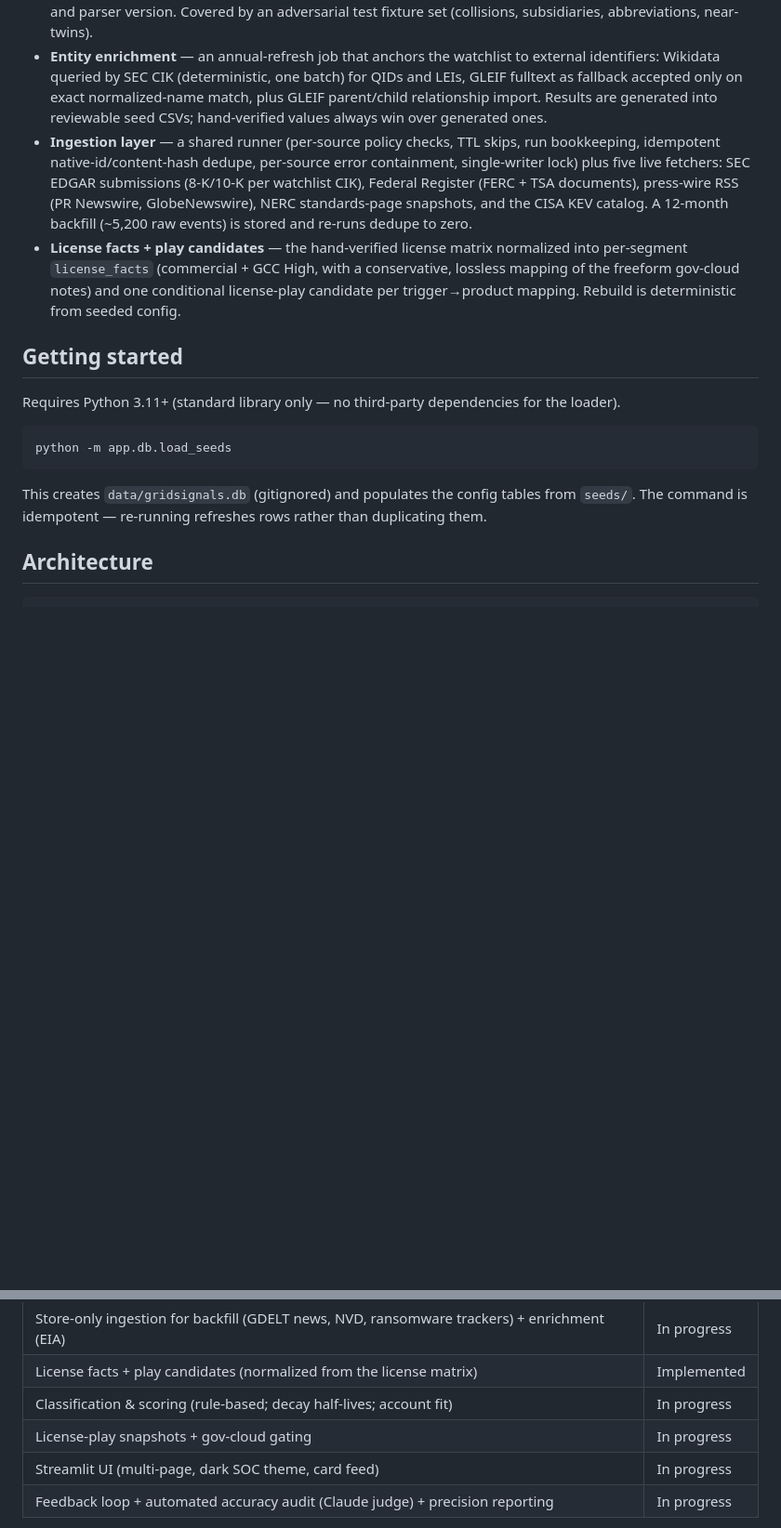
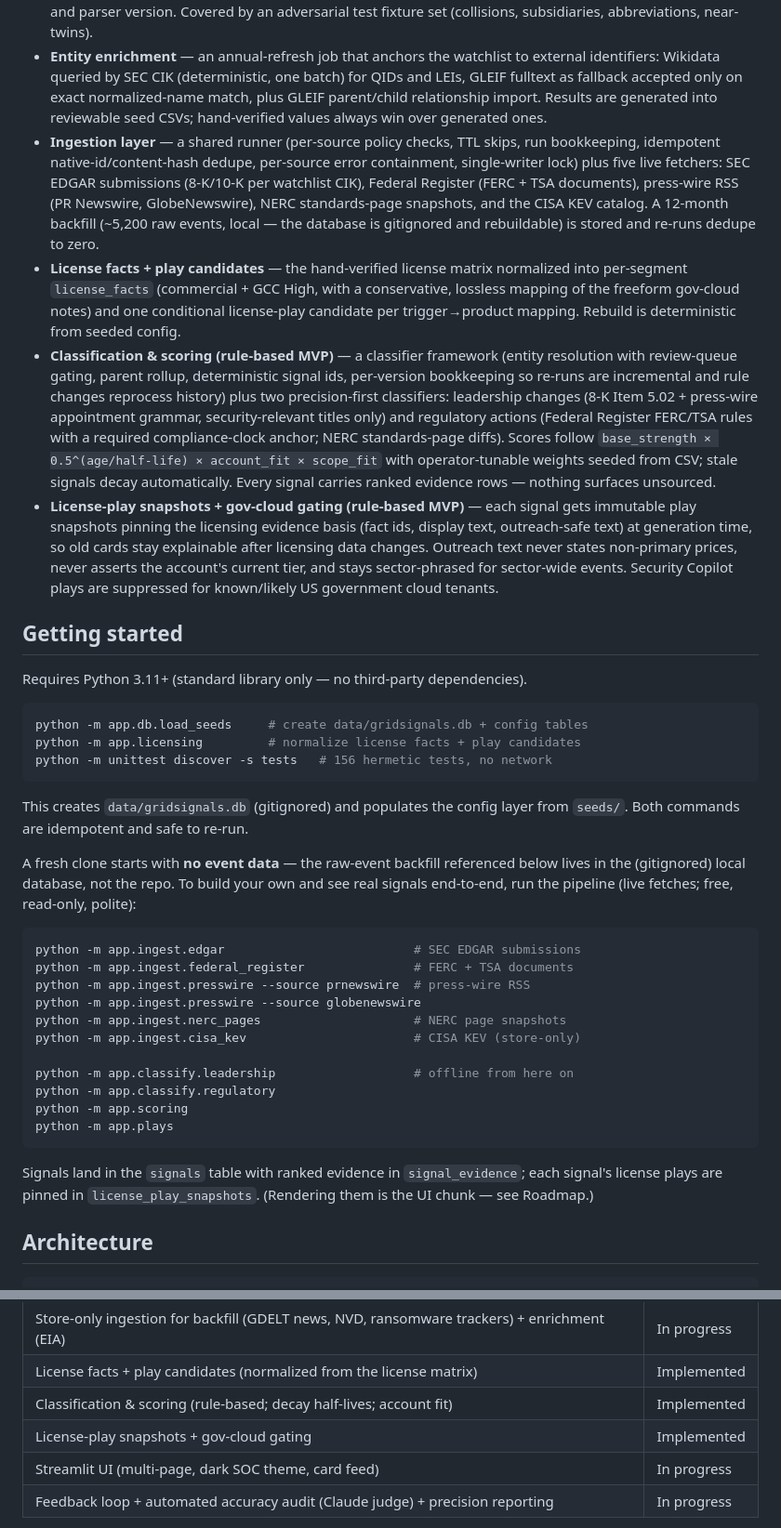
Before and after one commit to Doogit/GridReaper, a Markdown page: README.md, 2 parts joined by grey strips. Shown at 93% size. Rendered like a GitHub page; blank space fills up the shorter version.

Commit message:
docs: README - classification/scoring/snapshots implemented + full pipeline documented
Status and roadmap reflect the classification chunk. Getting started now
documents the complete flow a fresh cloner needs (load_seeds + licensing +
tests, then the ingest/classify/score/plays pipeline) and is explicit that
the raw-event backfill is local, not shipped - a fresh clone starts with no
event data.

Co-Authored-By: Claude Fable 5 <noreply@anthropic.com>

````diff
--- a/README.md
+++ b/README.md
@@ -42,18 +42,40 @@ The MVP target source set — all free and accessed read-only (GET / RSS / JSON
 - **Source policy registry** — the MVP source inventory seeded with per-source access method, poll interval, ToS status, evidence rank, and rate-limit notes.
 - **Entity resolution core** — deterministic CIK/ticker/LEI/alias matching with a fuzzy-name fallback. Known-collision names (e.g. bare "Dominion") never auto-match without corroborating context; ambiguous or low-confidence results go to a review queue instead of firing, and every match decision is logged with its terms and parser version. Covered by an adversarial test fixture set (collisions, subsidiaries, abbreviations, near-twins).
 - **Entity enrichment** — an annual-refresh job that anchors the watchlist to external identifiers: Wikidata queried by SEC CIK (deterministic, one batch) for QIDs and LEIs, GLEIF fulltext as fallback accepted only on exact normalized-name match, plus GLEIF parent/child relationship import. Results are generated into reviewable seed CSVs; hand-verified values always win over generated ones.
-- **Ingestion layer** — a shared runner (per-source policy checks, TTL skips, run bookkeeping, idempotent native-id/content-hash dedupe, per-source error containment, single-writer lock) plus five live fetchers: SEC EDGAR submissions (8-K/10-K per watchlist CIK), Federal Register (FERC + TSA documents), press-wire RSS (PR Newswire, GlobeNewswire), NERC standards-page snapshots, and the CISA KEV catalog. A 12-month backfill (~5,200 raw events) is stored and re-runs dedupe to zero.
+- **Ingestion layer** — a shared runner (per-source policy checks, TTL skips, run bookkeeping, idempotent native-id/content-hash dedupe, per-source error containment, single-writer lock) plus five live fetchers: SEC EDGAR submissions (8-K/10-K per watchlist CIK), Federal Register (FERC + TSA documents), press-wire RSS (PR Newswire, GlobeNewswire), NERC standards-page snapshots, and the CISA KEV catalog. A 12-month backfill (~5,200 raw events, local — the database is gitignored and rebuildable) is stored and re-runs dedupe to zero.
 - **License facts + play candidates** — the hand-verified license matrix normalized into per-segment `license_facts` (commercial + GCC High, with a conservative, lossless mapping of the freeform gov-cloud notes) and one conditional license-play candidate per trigger→product mapping. Rebuild is deterministic from seeded config.
+- **Classification & scoring (rule-based MVP)** — a classifier framework (entity resolution with review-queue gating, parent rollup, deterministic signal ids, per-version bookkeeping so re-runs are incremental and rule changes reprocess history) plus two precision-first classifiers: leadership changes (8-K Item 5.02 + press-wire appointment grammar, security-relevant titles only) and regulatory actions (Federal Register FERC/TSA rules with a required compliance-clock anchor; NERC standards-page diffs). Scores follow `base_strength × 0.5^(age/half-life) × account_fit × scope_fit` with operator-tunable weights seeded from CSV; stale signals decay automatically. Every signal carries ranked evidence rows — nothing surfaces unsourced.
+- **License-play snapshots + gov-cloud gating (rule-based MVP)** — each signal gets immutable play snapshots pinning the licensing evidence basis (fact ids, display text, outreach-safe text) at generation time, so old cards stay explainable after licensing data changes. Outreach text never states non-primary prices, never asserts the account's current tier, and stays sector-phrased for sector-wide events. Security Copilot plays are suppressed for known/likely US government cloud tenants.
 
 ## Getting started
 
-Requires Python 3.11+ (standard library only — no third-party dependencies for the loader).
+Requires Python 3.11+ (standard library only — no third-party dependencies).
 
 ```bash
-python -m app.db.load_seeds
+python -m app.db.load_seeds     # create data/gridsignals.db + config tables
+python -m app.licensing         # normalize license facts + play candidates
+python -m unittest discover -s tests   # 156 hermetic tests, no network
 ```
 
-This creates `data/gridsignals.db` (gitignored) and populates the config tables from `seeds/`. The command is idempotent — re-running refreshes rows rather than duplicating them.
+This creates `data/gridsignals.db` (gitignored) and populates the config layer from `seeds/`. Both commands are idempotent and safe to re-run.
+
+A fresh clone starts with **no event data** — the raw-event backfill referenced below lives in the (gitignored) local database, not the repo. To build your own and see real signals end-to-end, run the pipeline (live fetches; free, read-only, polite):
+
+```bash
+python -m app.ingest.edgar                          # SEC EDGAR submissions
+python -m app.ingest.federal_register               # FERC + TSA documents
+python -m app.ingest.presswire --source prnewswire  # press-wire RSS
+python -m app.ingest.presswire --source globenewswire
+python -m app.ingest.nerc_pages                     # NERC page snapshots
+python -m app.ingest.cisa_kev                       # CISA KEV (store-only)
+
+python -m app.classify.leadership                   # offline from here on
+python -m app.classify.regulatory
+python -m app.scoring
+python -m app.plays
+```
+
+Signals land in the `signals` table with ranked evidence in `signal_evidence`; each signal's license plays are pinned in `license_play_snapshots`. (Rendering them is the UI chunk — see Roadmap.)
 
 ## Architecture
 
@@ -79,8 +101,8 @@ The MVP classifies two trigger types — regulatory actions and leadership chang
 | Ingestion: EDGAR, Federal Register, press-wire RSS, NERC pages, CISA KEV | Implemented |
 | Store-only ingestion for backfill (GDELT news, NVD, ransomware trackers) + enrichment (EIA) | In progress |
 | License facts + play candidates (normalized from the license matrix) | Implemented |
-| Classification & scoring (rule-based; decay half-lives; account fit) | In progress |
-| License-play snapshots + gov-cloud gating | In progress |
+| Classification & scoring (rule-based; decay half-lives; account fit) | Implemented |
+| License-play snapshots + gov-cloud gating | Implemented |
 | Streamlit UI (multi-page, dark SOC theme, card feed) | In progress |
 | Feedback loop + automated accuracy audit (Claude judge) + precision reporting | In progress |
 
````
Also changed, not shown: other parts of README.md (+1 -1 lines).
